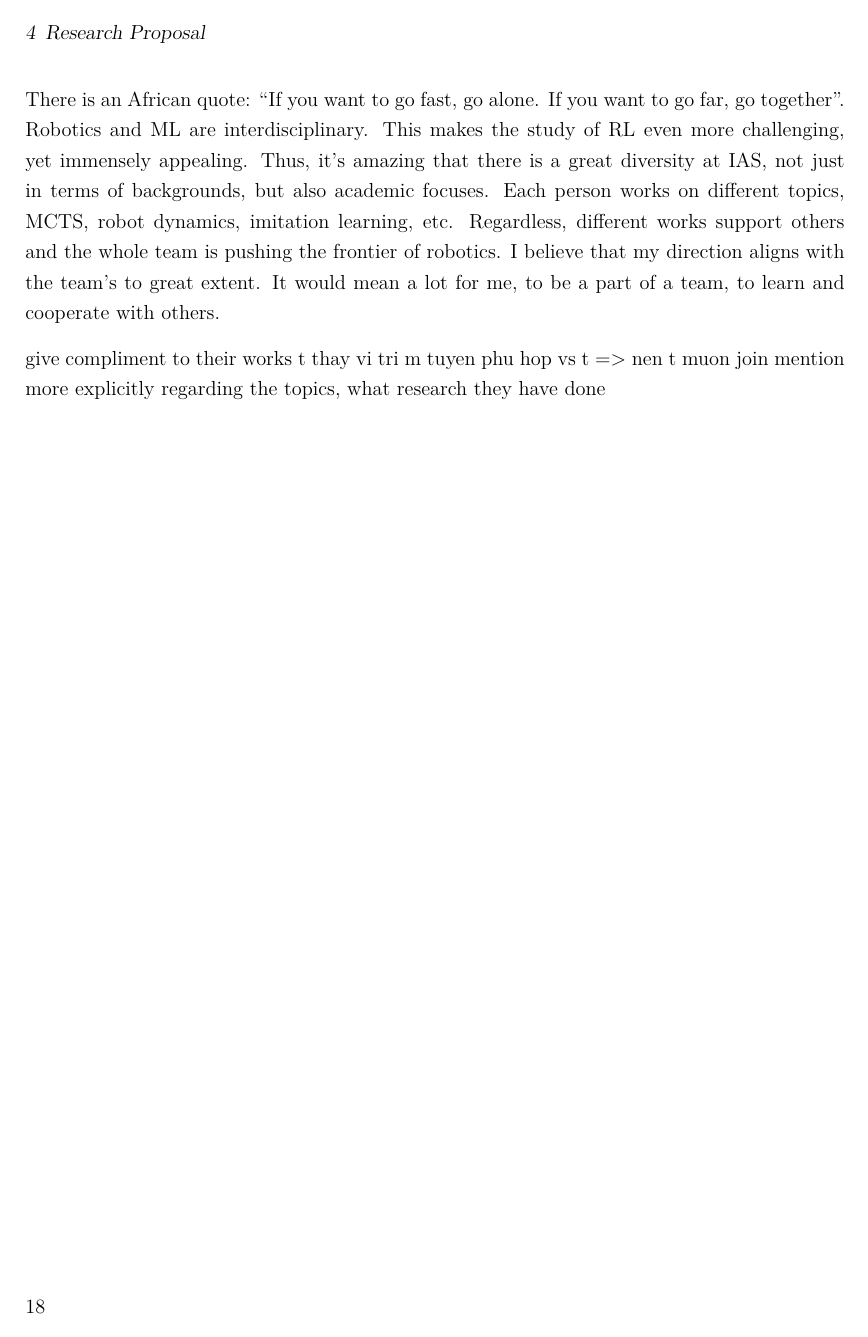
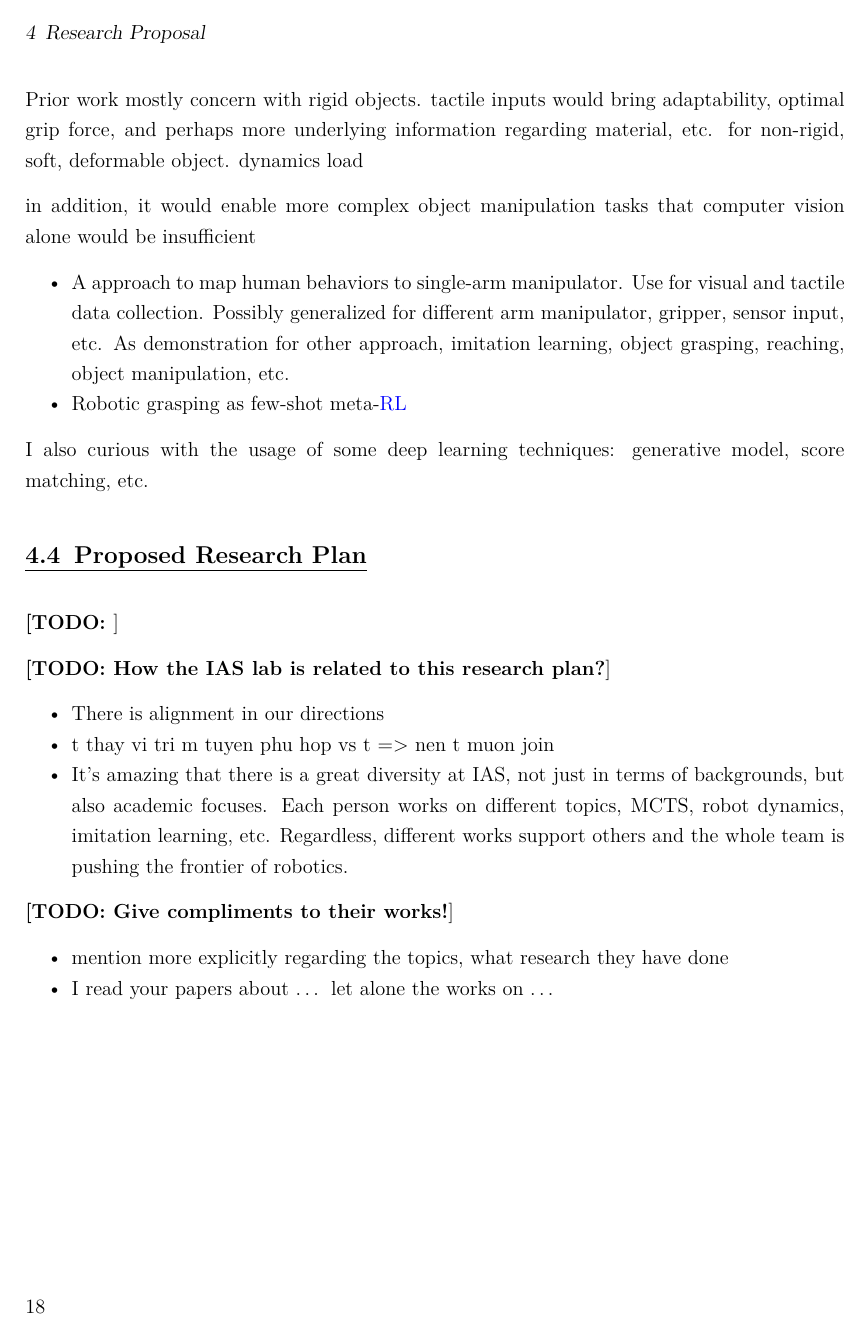
Before and after one commit to duken72/notesLatex, a LaTeX thesis (robotics.tex, which reads Contents/research-proposal.tex): page 22 of 23. Compiled offline with pdfLaTeX.

Commit message:
Sync 20220617

```diff
--- a/Contents/research-proposal.tex
+++ b/Contents/research-proposal.tex
@@ -60,2 +82,13 @@ pipeline to mapping human arm behavior to robot arm behavior, movement, grasping
 simplified models for rigid, liquid, deformable objects
 
+Prior work mostly concern with rigid objects.
+tactile inputs would bring adaptability, optimal grip force, and perhaps more underlying information regarding material, \etc. for non-rigid, soft, deformable object. dynamics load
+
+in addition, it would enable more complex object manipulation tasks that computer vision alone would be insufficient
+
+\begin{itemize}
+	\item A approach to map human behaviors to single-arm manipulator. Use for visual and tactile data collection. Possibly generalized for different arm manipulator, gripper, sensor input, \etc. As demonstration for other approach, imitation learning, object grasping, reaching, object manipulation, \etc
+	\item Robotic grasping as few-shot meta-\ac{RL}
+\end{itemize}
+
+I also curious with the usage of some deep learning techniques: generative model, score matching, \etc.
@@ -64 +97,2 @@ The progress I want to make in robotics, which innately goes back to my bachelor
 
+\todo{}
@@ -68,13 +99,13 @@ An approach for faster, purposeful exploration and generalization: not necessari
 
-Integration with generative models: In CV, these models can already output quite realistic samples. Could generative models be incorporated effectively into RL algorithms? They can perhaps generate expert-like samples for imitation learning. Should and how can we evaluate the importance of different samples?
-Increase the efficiency of the robot arm’s movement, in terms of speed and accuracy: integration of time metric into the reward function, data from tactile sensors.
+\todo{How the IAS lab is related to this research plan?}
+\begin{itemize}
+	\item There is alignment in our directions
+	\item t thay vi tri m tuyen phu hop vs t => nen t muon join
+	\item It’s amazing that there is a great diversity at IAS, not just in terms of backgrounds, but also academic focuses. Each person works on different topics, MCTS, robot dynamics, imitation learning, etc. Regardless, different works support others and the whole team is pushing the frontier of robotics.
+\end{itemize}
 
-I read your papers about … let alone the works on …
-
-There is alignment in our directions
-
-There is an African quote: “If you want to go fast, go alone. If you want to go far, go together”. Robotics and ML are interdisciplinary. This makes the study of RL even more challenging, yet immensely appealing. Thus, it’s amazing that there is a great diversity at IAS, not just in terms of backgrounds, but also academic focuses. Each person works on different topics, MCTS, robot dynamics, imitation learning, etc. Regardless, different works support others and the whole team is pushing the frontier of robotics. I believe that my direction aligns with the team’s to great extent. It would mean a lot for me, to be a part of a team, to learn and cooperate with others.
-
-give compliment to their works
-t thay vi tri m tuyen phu hop vs t => nen t muon join
-mention more explicitly regarding the topics, what research they have done
+\todo{Give compliments to their works!}
+\begin{itemize}
+	\item mention more explicitly regarding the topics, what research they have done
+	\item I read your papers about … let alone the works on …
+\end{itemize}
```
Also changed, not shown: robotics.pdf, Contents/research-proposal.tex (43 more changed lines).
